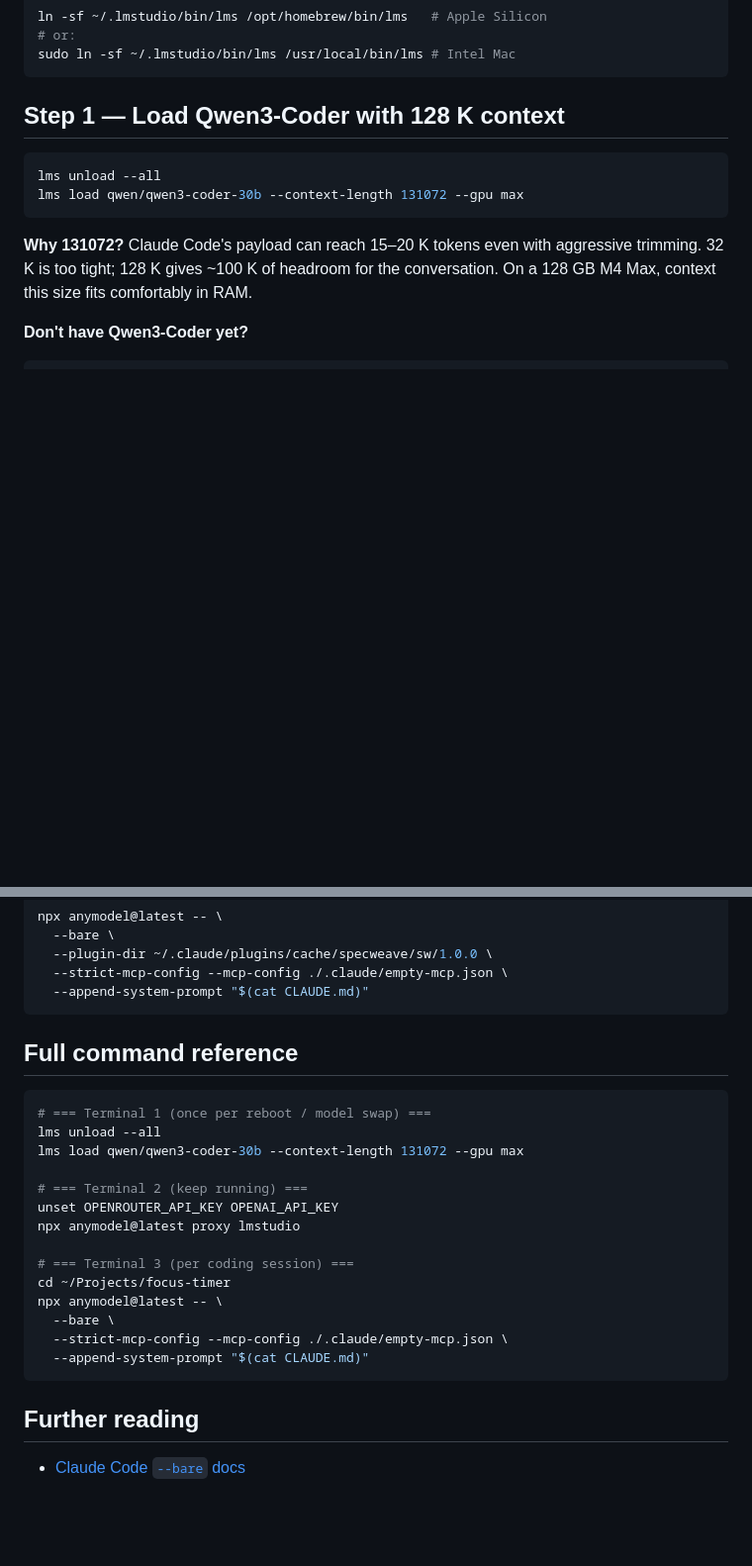
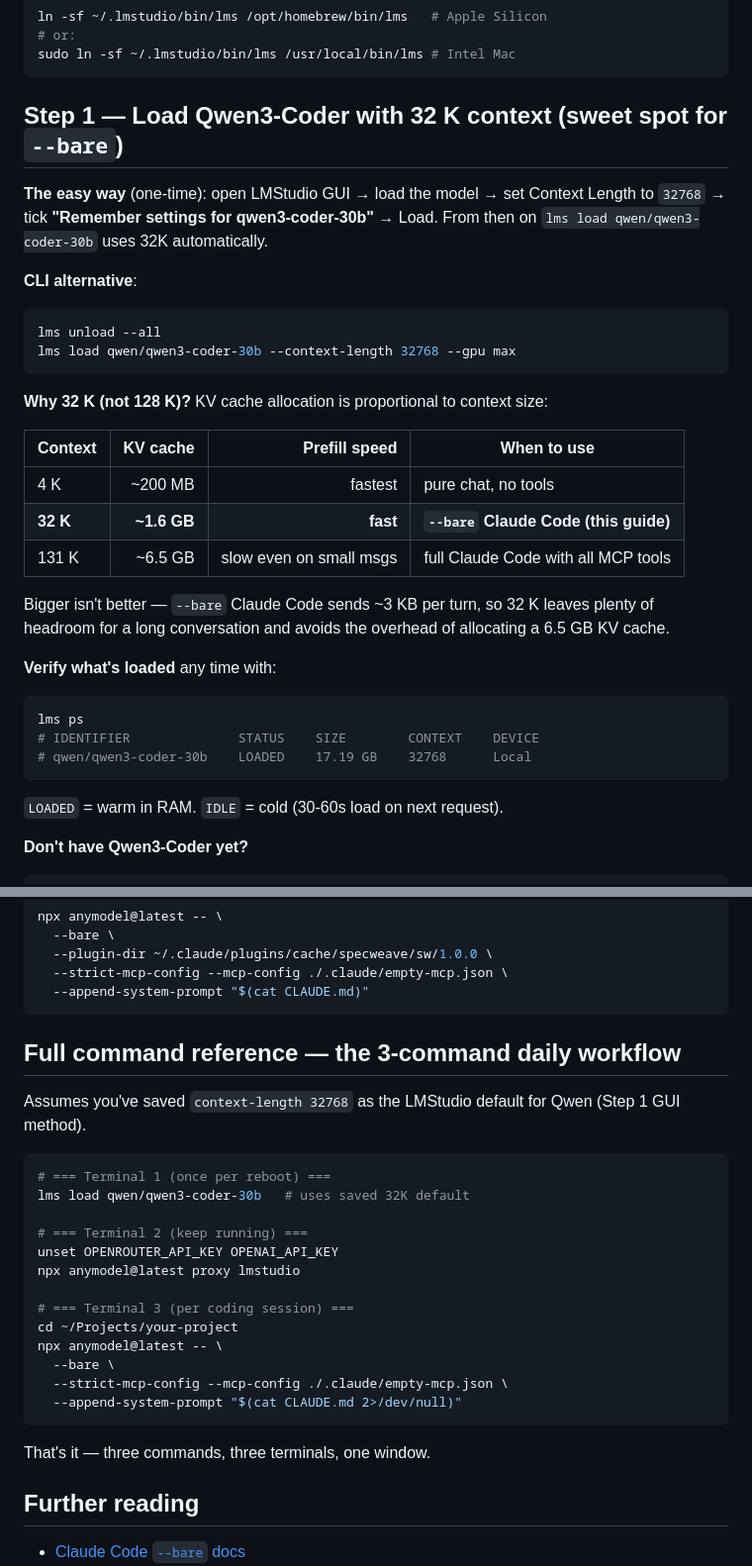
Before and after one commit to anton-abyzov/anymodel, a Markdown page: LOCAL_SETUP.md, 2 parts joined by grey strips. Shown at 99% size. Rendered like a GitHub page; blank space fills up the shorter version.

Commit message:
docs(local-setup): recommend 32k context (not 128k) for --bare mode

````diff
--- a/LOCAL_SETUP.md
+++ b/LOCAL_SETUP.md
@@ -26,14 +26,33 @@ ln -sf ~/.lmstudio/bin/lms /opt/homebrew/bin/lms   # Apple Silicon
 sudo ln -sf ~/.lmstudio/bin/lms /usr/local/bin/lms # Intel Mac
 ```
 
-## Step 1 — Load Qwen3-Coder with 128 K context
+## Step 1 — Load Qwen3-Coder with 32 K context (sweet spot for `--bare`)
 
+**The easy way** (one-time): open LMStudio GUI → load the model → set Context Length to `32768` → tick **"Remember settings for qwen3-coder-30b"** → Load. From then on `lms load qwen/qwen3-coder-30b` uses 32K automatically.
+
+**CLI alternative**:
 ```bash
 lms unload --all
-lms load qwen/qwen3-coder-30b --context-length 131072 --gpu max
+lms load qwen/qwen3-coder-30b --context-length 32768 --gpu max
 ```
 
-**Why 131072?** Claude Code's payload can reach 15–20 K tokens even with aggressive trimming. 32 K is too tight; 128 K gives ~100 K of headroom for the conversation. On a 128 GB M4 Max, context this size fits comfortably in RAM.
+**Why 32 K (not 128 K)?** KV cache allocation is proportional to context size:
+
+| Context | KV cache | Prefill speed | When to use |
+|---|---:|---:|---|
+| 4 K | ~200 MB | fastest | pure chat, no tools |
+| **32 K** | **~1.6 GB** | **fast** | **`--bare` Claude Code (this guide)** |
+| 131 K | ~6.5 GB | slow even on small msgs | full Claude Code with all MCP tools |
+
+Bigger isn't better — `--bare` Claude Code sends ~3 KB per turn, so 32 K leaves plenty of headroom for a long conversation and avoids the overhead of allocating a 6.5 GB KV cache.
+
+**Verify what's loaded** any time with:
+```bash
+lms ps
+# IDENTIFIER              STATUS    SIZE        CONTEXT    DEVICE
+# qwen/qwen3-coder-30b    LOADED    17.19 GB    32768      Local
+```
+`LOADED` = warm in RAM. `IDLE` = cold (30-60s load on next request).
 
 **Don't have Qwen3-Coder yet?**
 ```bash
@@ -174,24 +193,27 @@ npx anymodel@latest -- \
   --append-system-prompt "$(cat CLAUDE.md)"
 ```
 
-## Full command reference
+## Full command reference — the 3-command daily workflow
+
+Assumes you've saved `context-length 32768` as the LMStudio default for Qwen (Step 1 GUI method).
 
 ```bash
-# === Terminal 1 (once per reboot / model swap) ===
-lms unload --all
-lms load qwen/qwen3-coder-30b --context-length 131072 --gpu max
+# === Terminal 1 (once per reboot) ===
+lms load qwen/qwen3-coder-30b   # uses saved 32K default
 
 # === Terminal 2 (keep running) ===
 unset OPENROUTER_API_KEY OPENAI_API_KEY
 npx anymodel@latest proxy lmstudio
 
 # === Terminal 3 (per coding session) ===
-cd ~/Projects/focus-timer
+cd ~/Projects/your-project
 npx anymodel@latest -- \
   --bare \
   --strict-mcp-config --mcp-config ./.claude/empty-mcp.json \
-  --append-system-prompt "$(cat CLAUDE.md)"
+  --append-system-prompt "$(cat CLAUDE.md 2>/dev/null)"
 ```
+
+That's it — three commands, three terminals, one window.
 
 ## Further reading
 
````
